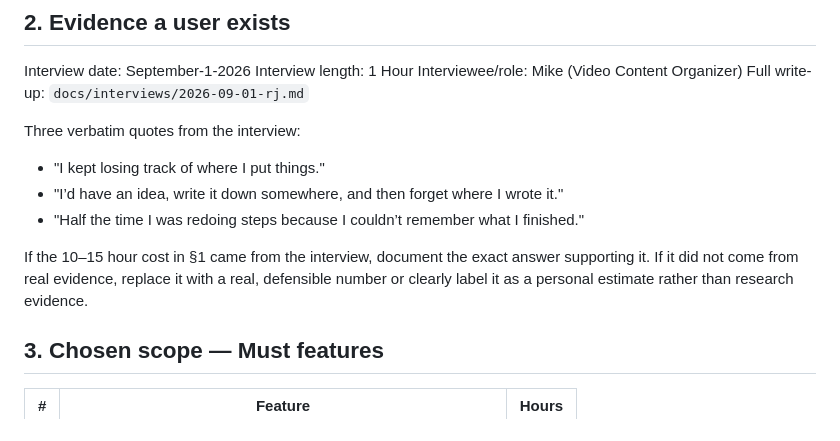
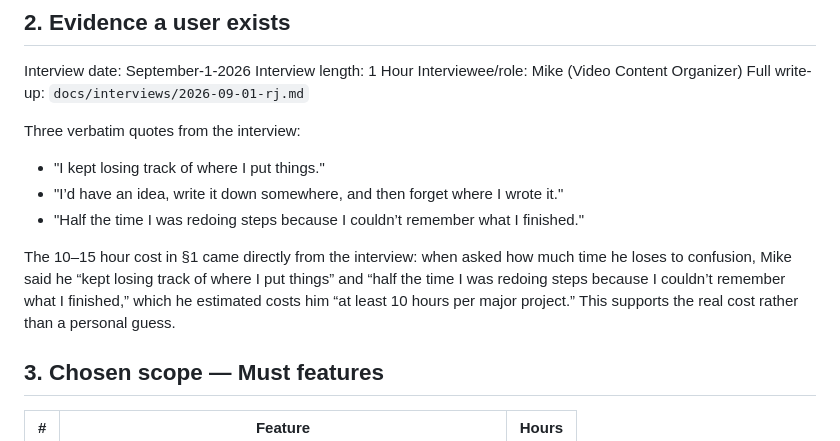
Before and after one commit to Regdak34S/RJ-Capstone, a Markdown page: docs/scoping-decision.md, the part around the change. GitHub-like rendering.

Commit message:
Update cost estimate explanation with interview evidence
Clarified the source of the 10–15 hour cost estimate by including direct quotes from the interviewee, Mike, to support the claim of time lost due to confusion.

```diff
--- a/docs/scoping-decision.md
+++ b/docs/scoping-decision.md
@@ -23,7 +23,7 @@ Three verbatim quotes from the interview:
 - "I’d have an idea, write it down somewhere, and then forget where I wrote it."
 - "Half the time I was redoing steps because I couldn’t remember what I finished."
 
-If the 10–15 hour cost in §1 came from the interview, document the exact answer supporting it. If it did not come from real evidence, replace it with a real, defensible number or clearly label it as a personal estimate rather than research evidence.
+The 10–15 hour cost in §1 came directly from the interview: when asked how much time he loses to confusion, Mike said he “kept losing track of where I put things” and “half the time I was redoing steps because I couldn’t remember what I finished,” which he estimated costs him “at least 10 hours per major project.” This supports the real cost rather than a personal guess.
 
 ## 3. Chosen scope — Must features
 
```
